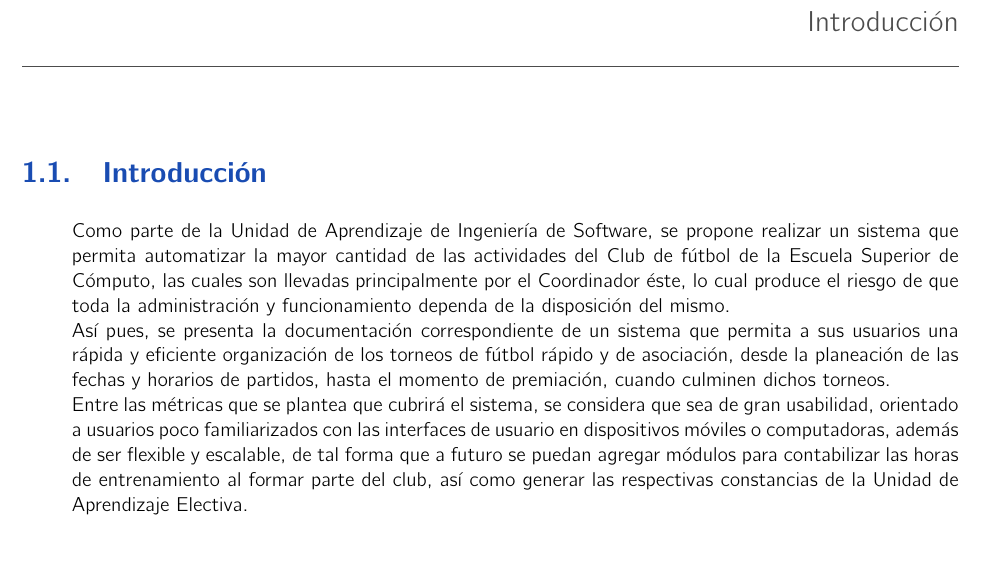
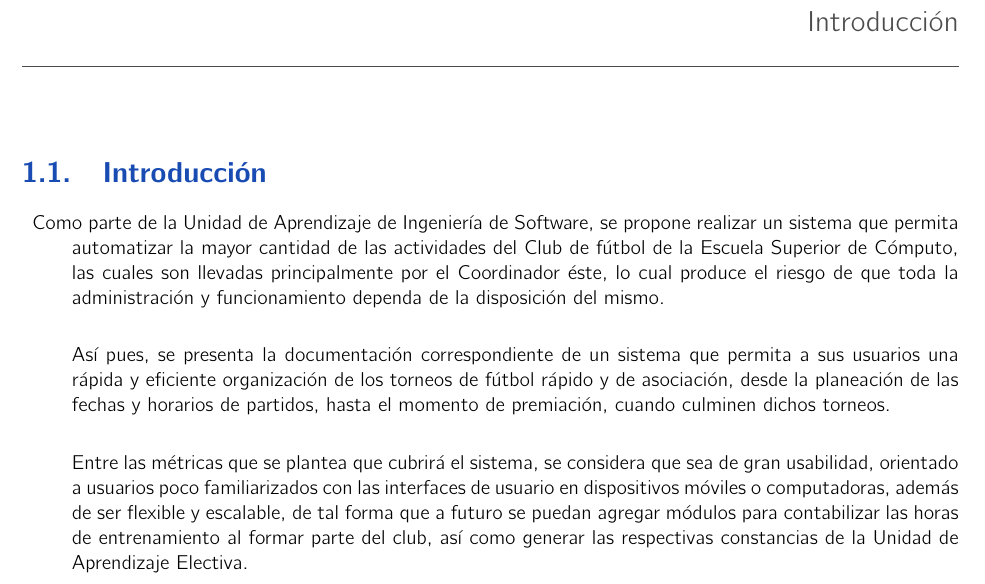
Before and after one commit to Angel0-o/Equipo-Ing-Software, a LaTeX book (Documentacion/analisis.tex, which reads Documentacion/Introduccion.tex): part of page 3 of 13, cut so that both start at the same text, the shorter picture padded with empty space. Compiled offline with pdfLaTeX.

Commit message:
Update Introduccion.tex

```diff
--- a/Documentacion/Introduccion.tex
+++ b/Documentacion/Introduccion.tex
@@ -2,9 +2,8 @@
 \section{Introducción}
 
 \begin{description}
-	\\
 
-Como parte de la Unidad de Aprendizaje de Ingeniería de Software, se propone realizar un sistema que permita automatizar la mayor cantidad de las actividades del Club de fútbol de la Escuela Superior de Cómputo, las cuales son llevadas principalmente por el Coordinador éste, lo cual produce el riesgo de que toda la administración y funcionamiento dependa de la disposición del mismo.\\
+\item Como parte de la Unidad de Aprendizaje de Ingeniería de Software, se propone realizar un sistema que permita automatizar la mayor cantidad de las actividades del Club de fútbol de la Escuela Superior de Cómputo, las cuales son llevadas principalmente por el Coordinador éste, lo cual produce el riesgo de que toda la administración y funcionamiento dependa de la disposición del mismo.\\
 
 Así pues, se presenta la documentación correspondiente de un sistema que permita a sus usuarios una rápida y eficiente organización de los torneos de fútbol rápido y de asociación, desde la planeación de las fechas y horarios de partidos, hasta el momento de premiación, cuando culminen dichos torneos.\\
 
```
